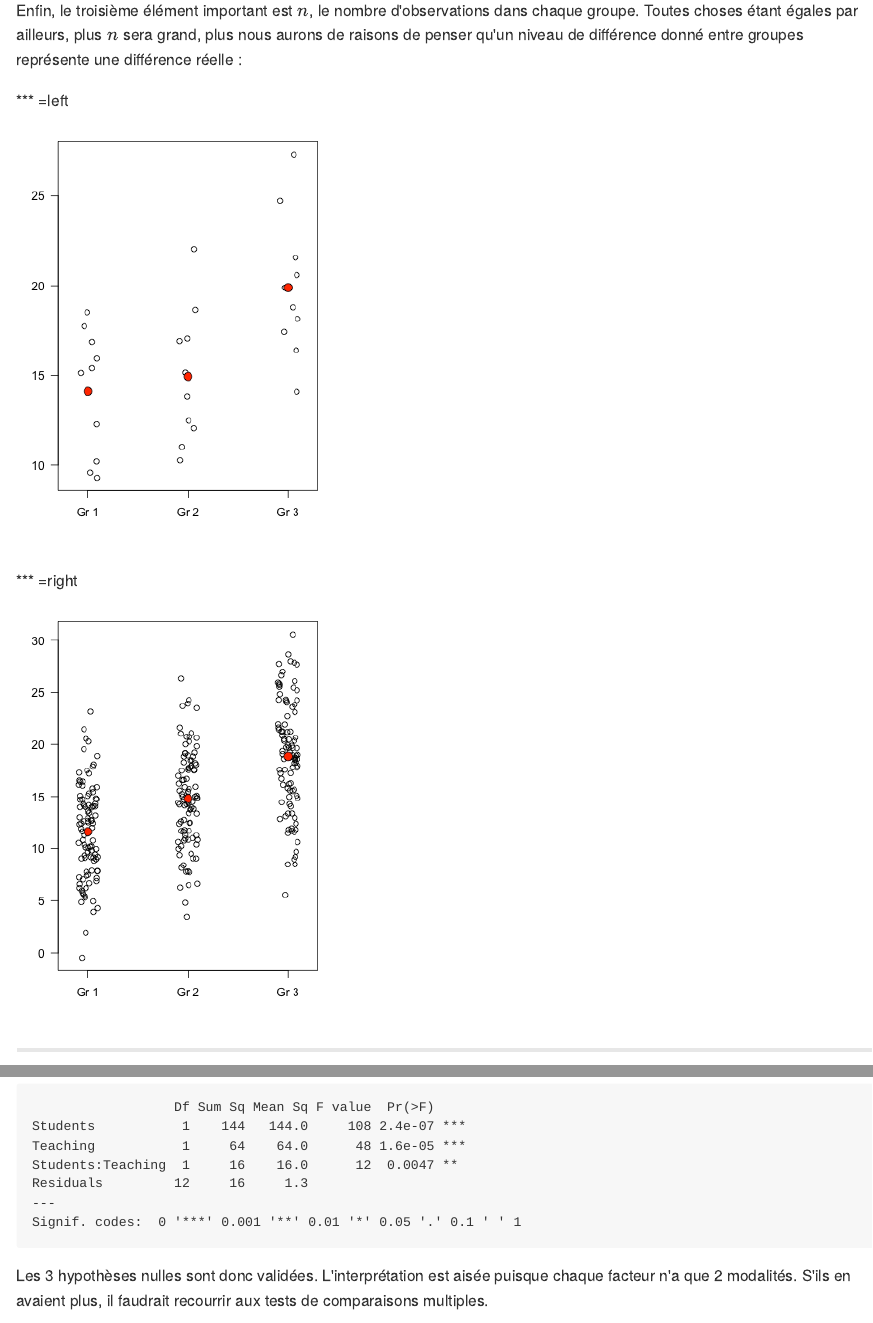
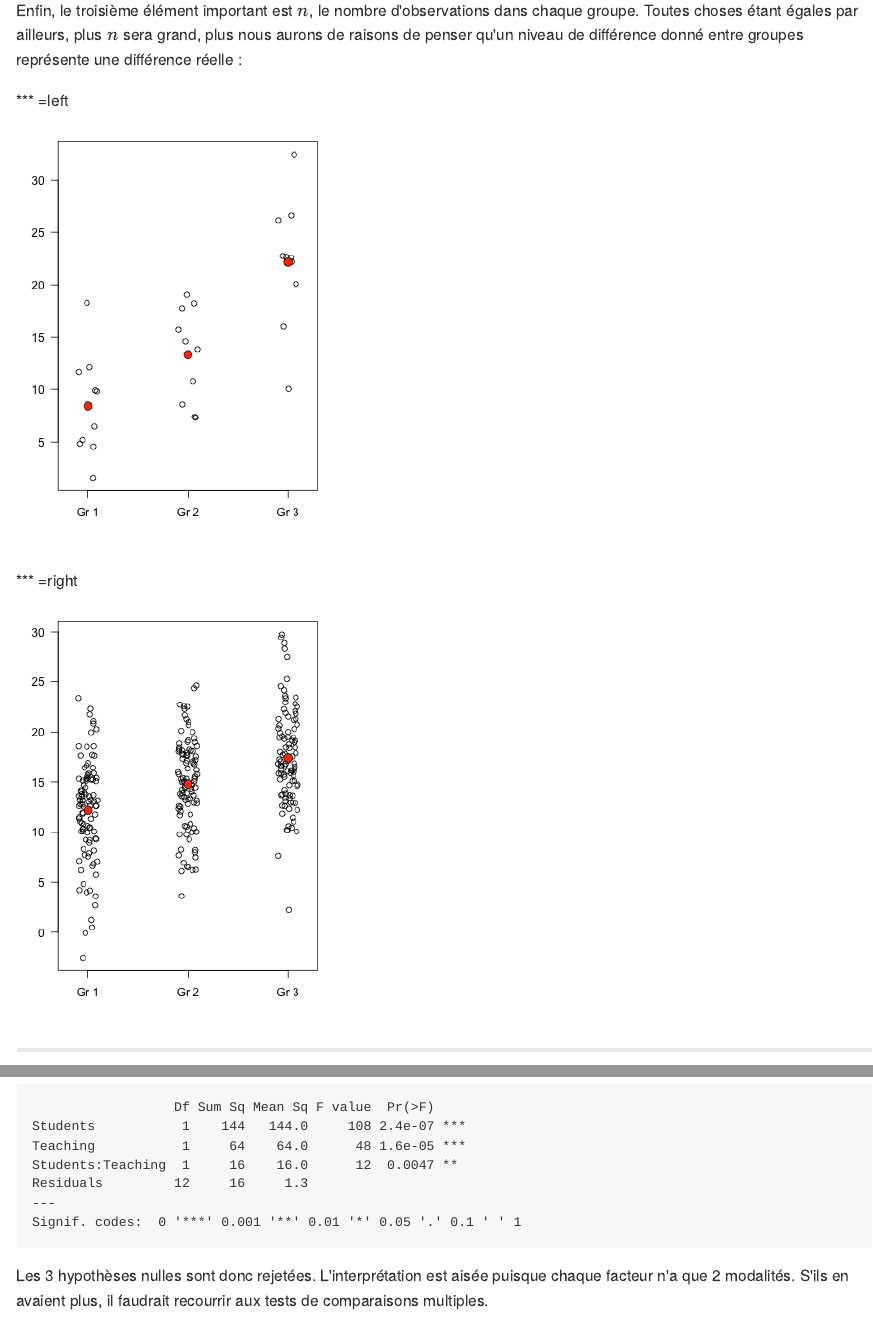
Before and after one commit to besibo/ANOVA, an R Markdown document (index.Rmd): the page in a window 1100 px wide, from 4770 px down, and a second part further down, joined at a grey line. The pictures show the output file index.md that the author committed with the source, drawn offline in the style of GitHub.

Commit message:
Fixed typos in index.Rmd

````diff
--- a/index.Rmd
+++ b/index.Rmd
@@ -433,7 +433,7 @@ out <- aov(Notes~Students*Teaching, data=dat)
 summary(out)
 ```
 
-Les 3 hypothèses nulles sont donc validées. L'interprétation est aisée puisque chaque facteur n'a que 2 modalités. S'ils en avaient plus, il faudrait recourrir aux tests de comparaisons multiples.
+Les 3 hypothèses nulles sont donc rejetées. L'interprétation est aisée puisque chaque facteur n'a que 2 modalités. S'ils en avaient plus, il faudrait recourrir aux tests de comparaisons multiples.
 
 ---
 
@@ -574,7 +574,7 @@ dat
 
 Ici, les hypothèses nulles et alternatives sont les suivantes :
 
-* $H_0$ Les notes ne varient pas avec le temps ; $H_1$ Les notes varient avec le temps
+* $H_0$ : Les notes ne varient pas avec le temps ; $H_1$ : Les notes varient avec le temps
 
 ```{r}
 out <- aov(Notes~Week + Error(Subject) , data=dat)
````
Also changed, not shown: .RData, figure/unnamed-chunk-23.png, figure/unnamed-chunk-6.png, figure/unnamed-chunk-7.png, index.html, index.md, 1 other file.
